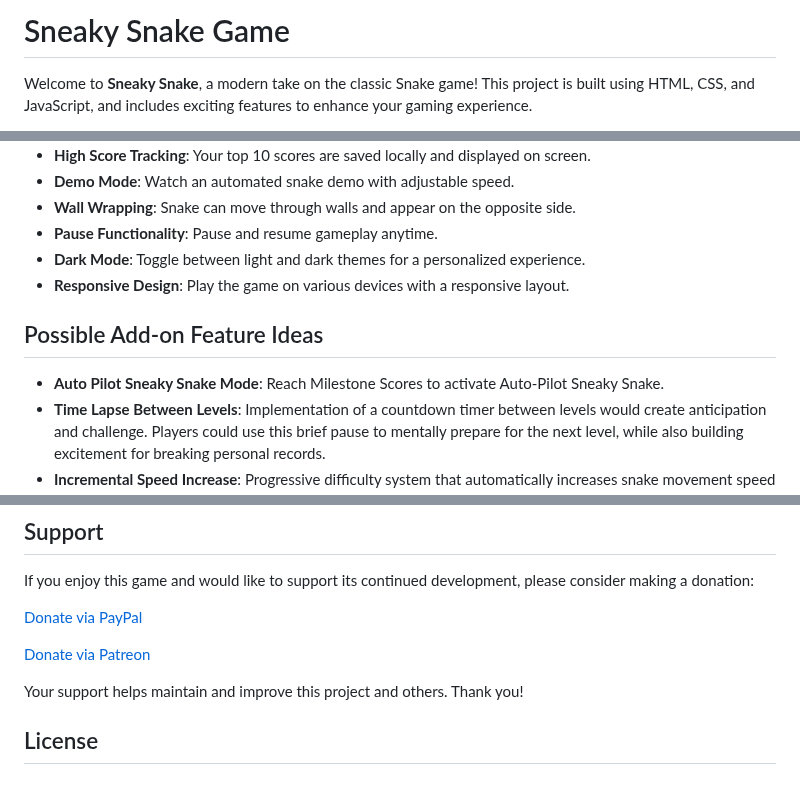
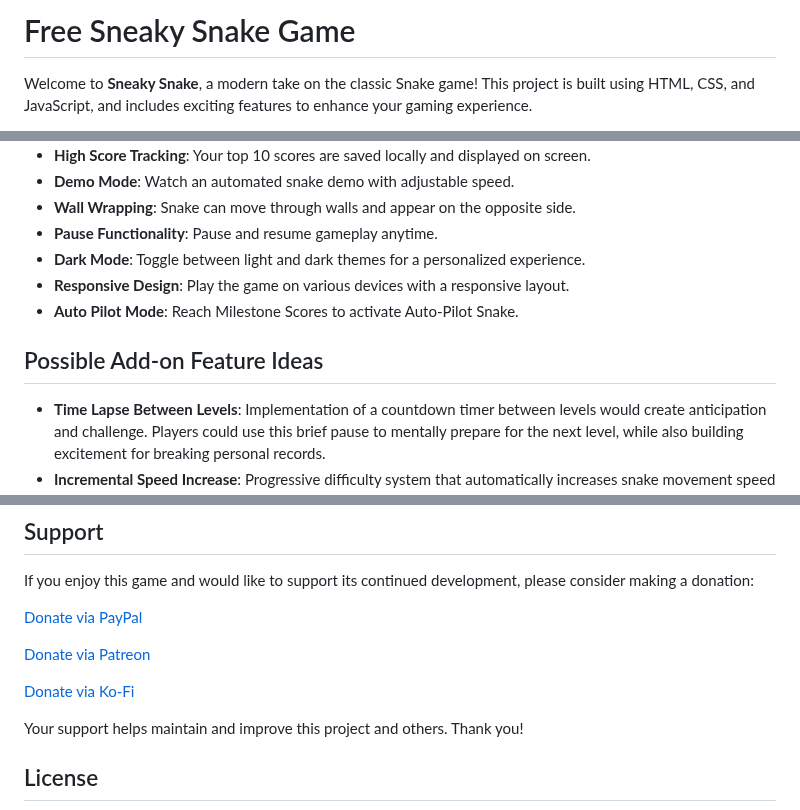
Before and after one commit to CTechDigitalpt/sneaky-snake-game, a Markdown page: README.md, 3 parts joined by grey strips. Drawn GitHub-style; blank space fills up the shorter version.

```diff
--- a/README.md
+++ b/README.md
@@ -1,4 +1,4 @@
-# Sneaky Snake Game
+# Free Sneaky Snake Game
 
 Welcome to **Sneaky Snake**, a modern take on the classic Snake game! This project is built using HTML, CSS, and JavaScript, and includes exciting features to enhance your gaming experience.
 
@@ -15,10 +15,10 @@ The game is called "Sneaky Snake" because of the snake's ability to slip through
 - **Pause Functionality**: Pause and resume gameplay anytime.
 - **Dark Mode**: Toggle between light and dark themes for a personalized experience.
 - **Responsive Design**: Play the game on various devices with a responsive layout.
+- **Auto Pilot Mode**: Reach Milestone Scores to activate Auto-Pilot Snake.
 
 ## Possible Add-on Feature Ideas
 
-- **Auto Pilot Sneaky Snake Mode**: Reach Milestone Scores to activate Auto-Pilot Sneaky Snake.
 - **Time Lapse Between Levels**: Implementation of a countdown timer between levels would create anticipation and challenge. Players could use this brief pause to mentally prepare for the next level, while also building excitement for breaking personal records.
 - **Incremental Speed Increase**: Progressive difficulty system that automatically increases snake movement speed at predetermined level thresholds. This creates a natural difficulty curve where higher levels require faster reflexes and more strategic planning.
 - **Persistent Score Database**: Implementation of either a server-side database or localStorage solution to permanently store player scores and statistics. Unlike the current browser cache method (which gets erased when clearing browser data), this would preserve gaming history and achievements long-term.
@@ -85,6 +85,9 @@ If you enjoy this game and would like to support its continued development, plea
 
 [Donate via Patreon](https://www.patreon.com/ctechdigital)
 
+[Donate via Ko-Fi](https://ko-fi.com/ctechdigitalcom)
+
+
 Your support helps maintain and improve this project and others. Thank you!
 
 ## License
```
Also changed, not shown: other parts of README.md (+2 -2 lines).
